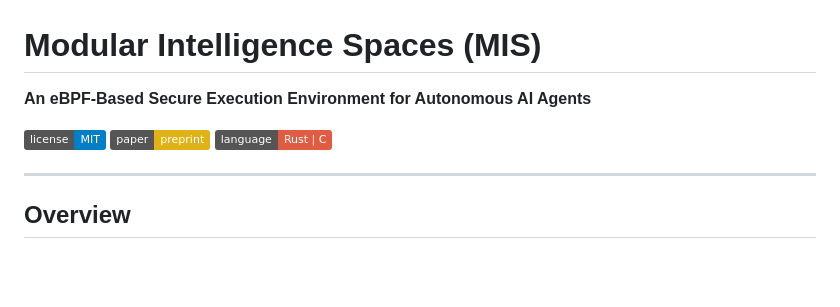
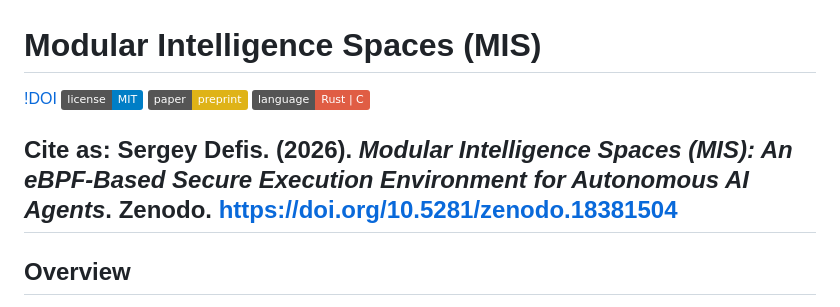
Before and after one commit to defi-hub/MIS, a Markdown page: README.md, the part around the change. GitHub-like rendering; badges without logos; blank space fills up the shorter version.

Commit message:
Update README.md
add DOI

```diff
--- a/README.md
+++ b/README.md
@@ -1,11 +1,11 @@
 # Modular Intelligence Spaces (MIS)
 
-**An eBPF-Based Secure Execution Environment for Autonomous AI Agents**
-
+[!DOI](https://doi.org/10.5281/zenodo.18381504)
 [![License](https://img.shields.io/badge/license-MIT-blue)](LICENSE)
 [![Paper](https://img.shields.io/badge/paper-preprint-yellow)](paper/mis_paper.pdf)
 [![Language](https://img.shields.io/badge/language-Rust%20%7C%20C-red)]()
 
+**Cite as:** Sergey Defis. (2026). *Modular Intelligence Spaces (MIS): An eBPF-Based Secure Execution Environment for Autonomous AI Agents*. Zenodo. https://doi.org/10.5281/zenodo.18381504
 ---
 
 ## Overview
```
